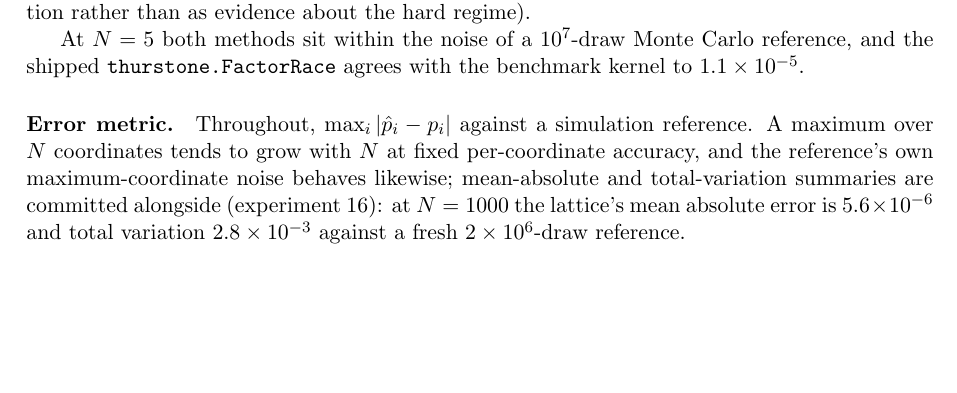
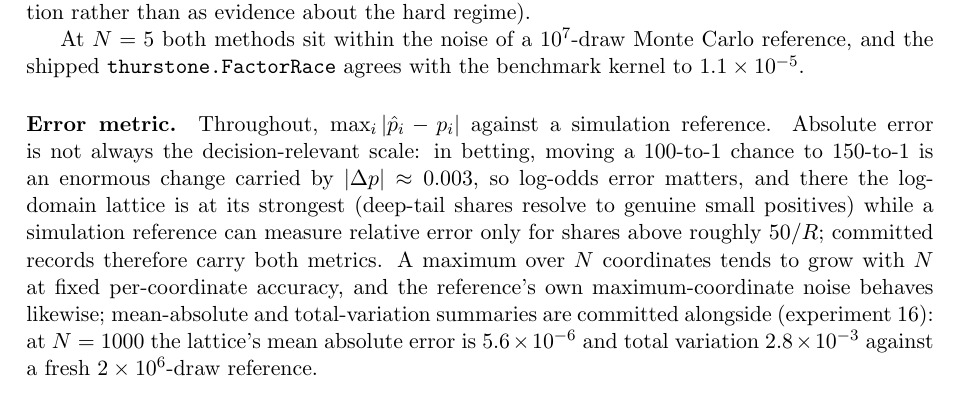
Before and after one commit to microprediction/kinetics, a LaTeX paper (paper/factor-probit-transform/paper.tex): part of page 9 of 19, cut so that both start at the same text, the shorter picture padded with empty space. Compiled offline with pdfLaTeX.

Commit message:
Betting-relevant log-odds metric noted in error-metric paragraph (user point: 150/1 vs 100/1 is huge at |dp|~0.003)
Co-Authored-By: Claude Fable 5 <noreply@anthropic.com>

```diff
--- a/paper/factor-probit-transform/paper.tex
+++ b/paper/factor-probit-transform/paper.tex
@@ -601,8 +601,14 @@ a $10^7$-draw Monte Carlo reference, and the shipped
 \texttt{thurstone.FactorRace} agrees with the benchmark kernel to
 $1.1\times10^{-5}$.
 
-\paragraph{Error metric.} Throughout, $\max_i |\hat p_i - p_i|$ against a simulation
-reference. A maximum over $N$ coordinates tends to grow with $N$ at fixed
+\paragraph{Error metric.} Throughout, $\max_i |\hat p_i - p_i|$ against a
+simulation reference. Absolute error is not always the decision-relevant
+scale: in betting, moving a 100-to-1 chance to 150-to-1 is an enormous
+change carried by $|\Delta p| \approx 0.003$, so log-odds error matters,
+and there the log-domain lattice is at its strongest (deep-tail shares
+resolve to genuine small positives) while a simulation reference can
+measure relative error only for shares above roughly $50/R$; committed
+records therefore carry both metrics. A maximum over $N$ coordinates tends to grow with $N$ at fixed
 per-coordinate accuracy, and the reference's own maximum-coordinate noise
 behaves likewise; mean-absolute and total-variation summaries are committed
 alongside (experiment 16): at $N=1000$ the lattice's mean absolute error is
```
Also changed, not shown: docs/factor-probit-transform.pdf, paper/factor-probit-transform/paper.pdf.
